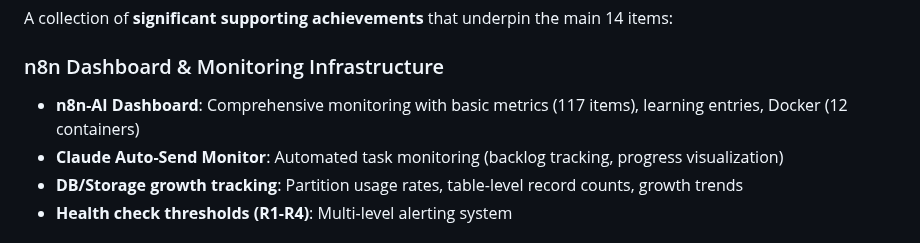
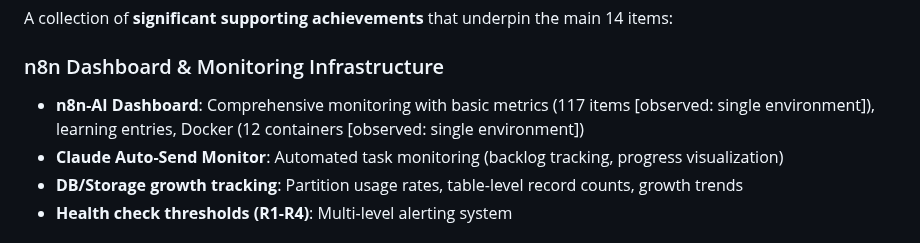
Before and after one commit to naoyukioyama561-alt/SHI-Claude-Control-OS, a Markdown page: 20-proof/achievements/15-other-achievements.md, the part around one of its changes. GitHub-like rendering.

```diff
--- a/20-proof/achievements/15-other-achievements.md
+++ b/20-proof/achievements/15-other-achievements.md
@@ -10,7 +10,7 @@ The 14 achievements above depend on supporting systems. This page is a public su
 A collection of **significant supporting achievements** that underpin the main 14 items:
 
 ### n8n Dashboard & Monitoring Infrastructure
-- **n8n-AI Dashboard**: Comprehensive monitoring with basic metrics (117 items), learning entries, Docker (12 containers)
+- **n8n-AI Dashboard**: Comprehensive monitoring with basic metrics (117 items [observed: single environment]), learning entries, Docker (12 containers [observed: single environment])
 - **Claude Auto-Send Monitor**: Automated task monitoring (backlog tracking, progress visualization)
 - **DB/Storage growth tracking**: Partition usage rates, table-level record counts, growth trends
 - **Health check thresholds (R1-R4)**: Multi-level alerting system
```
Also changed, not shown: other parts of 20-proof/achievements/15-other-achievements.md (+2 -2 lines), ja/10-framework/05-quality-system-ja.md (+1 -1 lines), 1 other file.
